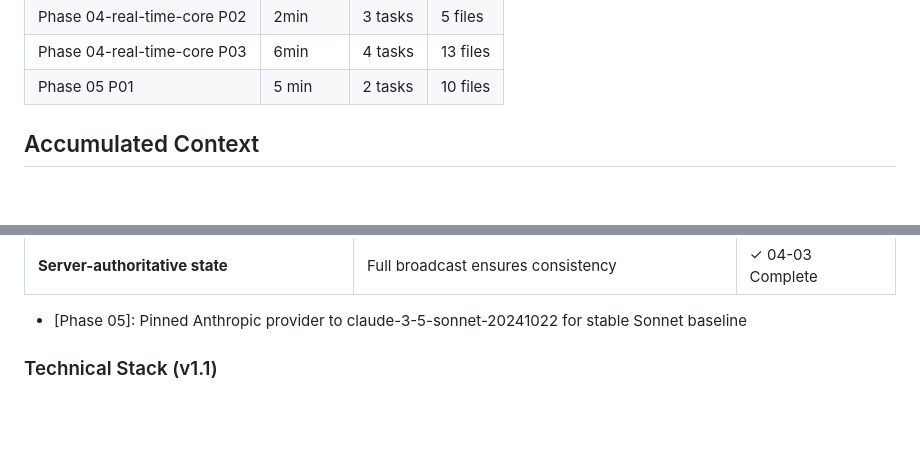
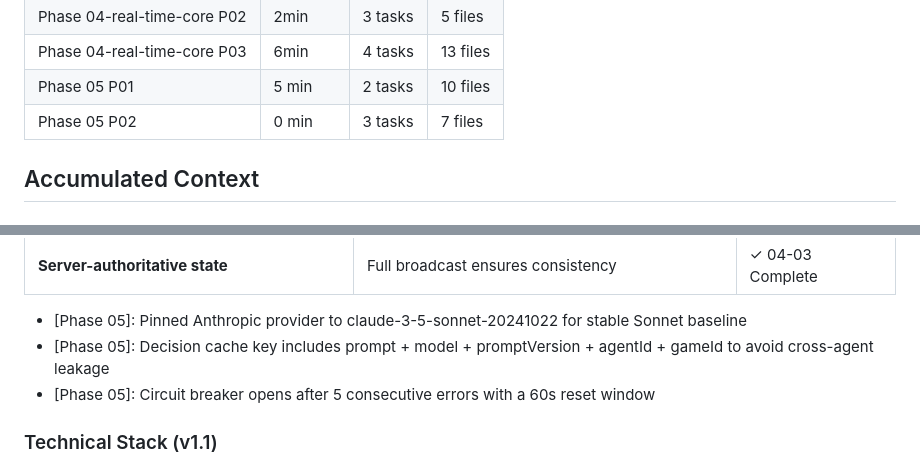
Before and after one commit to chunkstand/ai-governance-hot-potato, a Markdown page: .planning/STATE.md, 2 parts joined by grey strips. Drawn GitHub-style; blank space fills up the shorter version.

```diff
--- a/.planning/STATE.md
+++ b/.planning/STATE.md
@@ -89,6 +89,7 @@ Phase 8: Polish & Launch      [░░░░░░░░░░] 0% — Pending
 | Phase 04-real-time-core P02 | 2min | 3 tasks | 5 files |
 | Phase 04-real-time-core P03 | 6min | 4 tasks | 13 files |
 | Phase 05 P01 | 5 min | 2 tasks | 10 files |
+| Phase 05 P02 | 0 min | 3 tasks | 7 files |
 
 ## Accumulated Context
 
@@ -116,6 +117,8 @@ Phase 8: Polish & Launch      [░░░░░░░░░░] 0% — Pending
 | **Exponential backoff with jitter** | Prevents thundering herd on server restart | ✓ 04-03 Complete |
 | **Server-authoritative state** | Full broadcast ensures consistency | ✓ 04-03 Complete |
 - [Phase 05]: Pinned Anthropic provider to claude-3-5-sonnet-20241022 for stable Sonnet baseline
+- [Phase 05]: Decision cache key includes prompt + model + promptVersion + agentId + gameId to avoid cross-agent leakage
+- [Phase 05]: Circuit breaker opens after 5 consecutive errors with a 60s reset window
 
 ### Technical Stack (v1.1)
 
```
Also changed, not shown: other parts of .planning/STATE.md (+4 -4 lines), .planning/REQUIREMENTS.md (+8 -8 lines).
